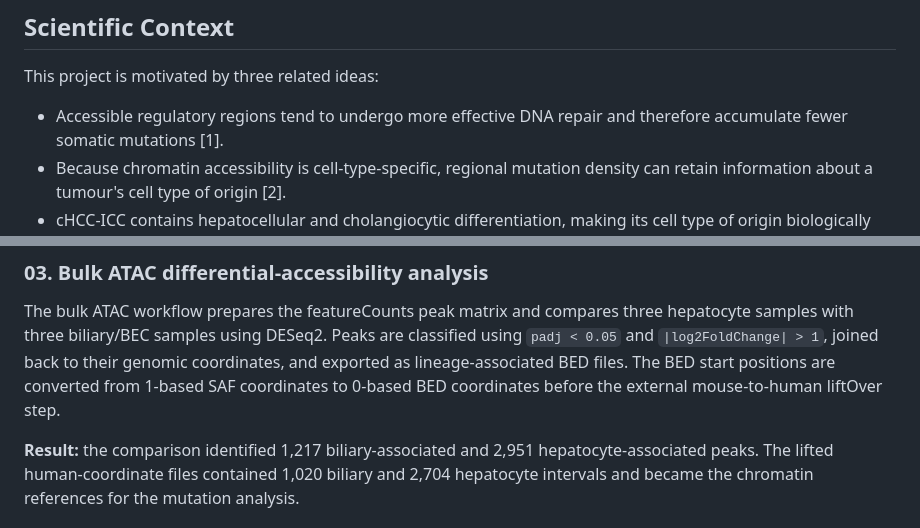
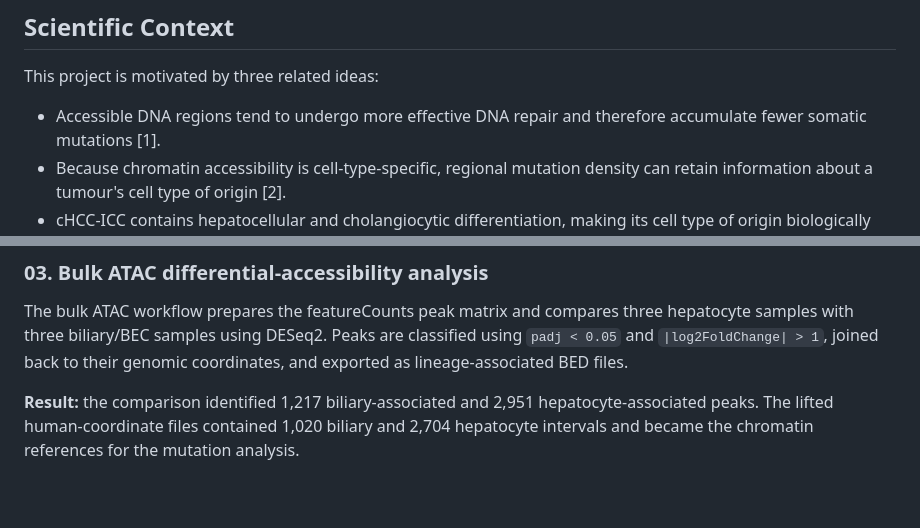
Before and after one commit to zackguo24003050/Cell-of-Origin-in-ICC-HCC, a Markdown page: README.md, 2 parts joined by grey strips. Drawn GitHub-style; blank space fills up the shorter version.

```diff
--- a/README.md
+++ b/README.md
@@ -59,7 +59,7 @@ practical foundation for designing later publishable work.
 
 This project is motivated by three related ideas:
 
-- Accessible regulatory regions tend to undergo more effective DNA repair and
+- Accessible DNA regions tend to undergo more effective DNA repair and
   therefore accumulate fewer somatic mutations [1].
 - Because chromatin accessibility is cell-type-specific, regional mutation
   density can retain information about a tumour's cell type of origin [2].
@@ -112,9 +112,7 @@ cell-type-specific chromatin reference, and the project moved to bulk ATAC-seq.
 The bulk ATAC workflow prepares the featureCounts peak matrix and compares
 three hepatocyte samples with three biliary/BEC samples using DESeq2. Peaks are
 classified using `padj < 0.05` and `|log2FoldChange| > 1`, joined back to their
-genomic coordinates, and exported as lineage-associated BED files. The BED
-start positions are converted from 1-based SAF coordinates to 0-based BED
-coordinates before the external mouse-to-human liftOver step.
+genomic coordinates, and exported as lineage-associated BED files.
 
 **Result:** the comparison identified 1,217 biliary-associated and 2,951
 hepatocyte-associated peaks. The lifted human-coordinate files contained 1,020
```
